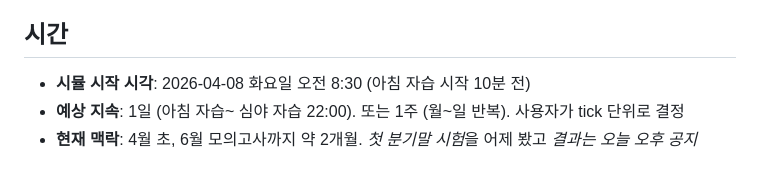
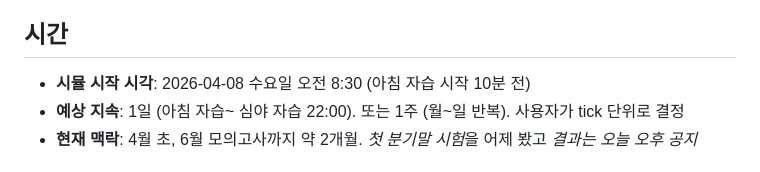
Before and after one commit to lee3Q/human30, a Markdown page: stages/S01_jaesu_academy.md, the part around the change. Drawn GitHub-style.

Commit message:
Correct stage weekday for April 8, 2026

```diff
--- a/stages/S01_jaesu_academy.md
+++ b/stages/S01_jaesu_academy.md
@@ -15,7 +15,7 @@
 
 ## 시간
 
-- **시뮬 시작 시각**: 2026-04-08 화요일 오전 8:30 (아침 자습 시작 10분 전)
+- **시뮬 시작 시각**: 2026-04-08 수요일 오전 8:30 (아침 자습 시작 10분 전)
 - **예상 지속**: 1일 (아침 자습~ 심야 자습 22:00). 또는 1주 (월~일 반복). 사용자가 tick 단위로 결정
 - **현재 맥락**: 4월 초, 6월 모의고사까지 약 2개월. *첫 분기말 시험*을 어제 봤고 *결과는 오늘 오후 공지*
 
```
